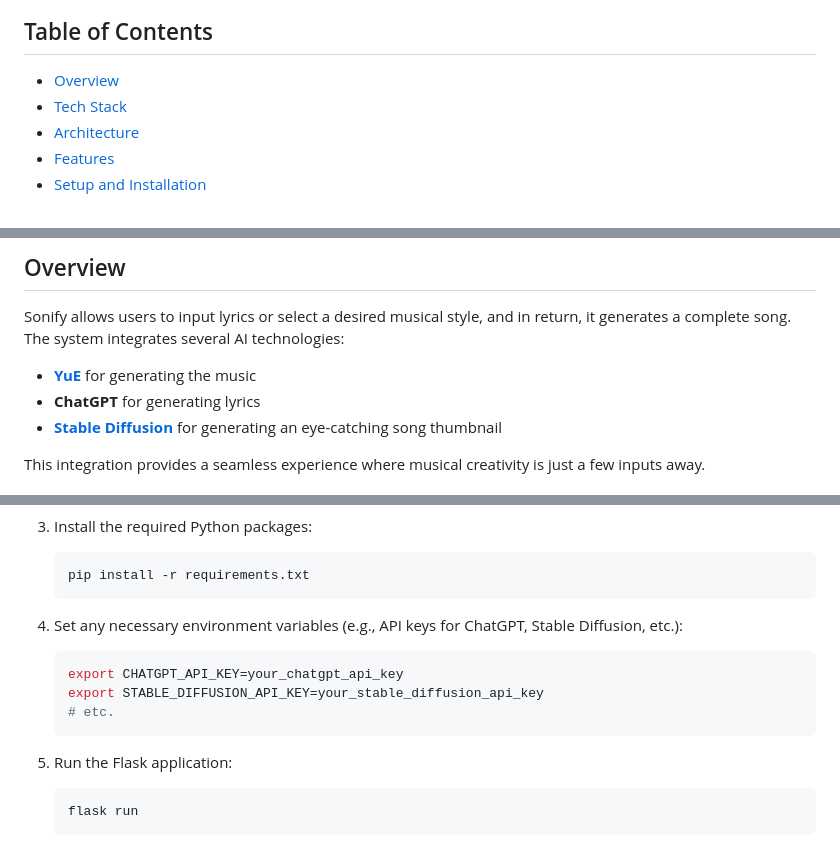
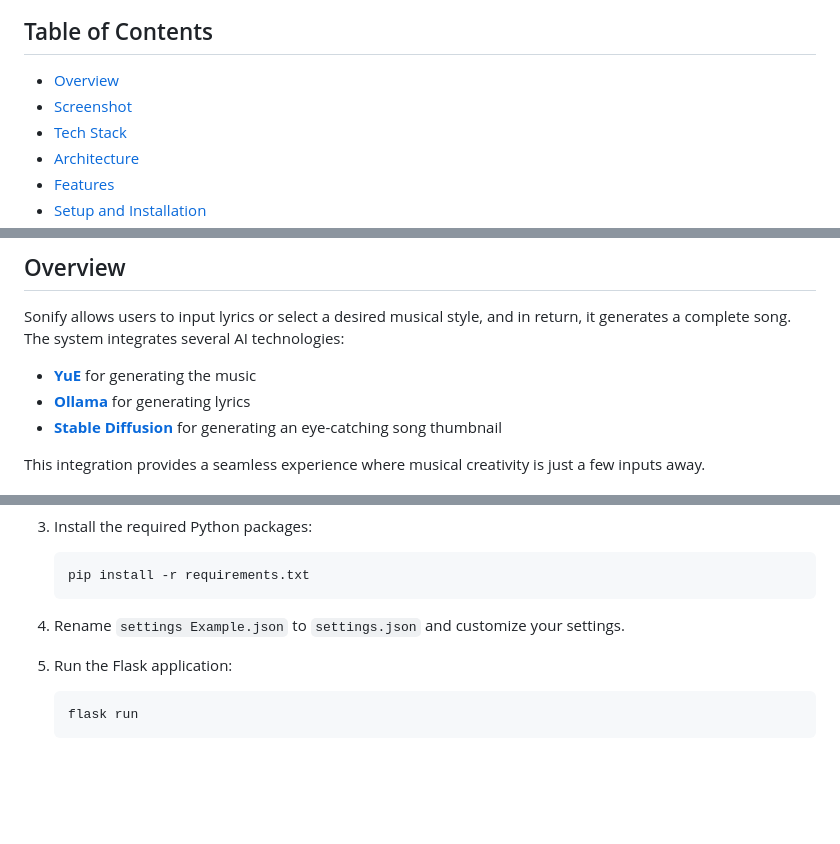
Before and after one commit to ChocoMeow/Sonify, a Markdown page: ReadMe.md, 3 parts joined by grey strips. Rendered like a GitHub page; blank space fills up the shorter version.

````diff
--- a/ReadMe.md
+++ b/ReadMe.md
@@ -7,6 +7,7 @@ Sonify is an AI-powered music generator that allows users to create music by pro
 ## Table of Contents
 
 - [Overview](#overview)
+- [Screenshot](#screenshot)
 - [Tech Stack](#tech-stack)
 - [Architecture](#architecture)
 - [Features](#features)
@@ -20,7 +21,7 @@ Sonify is an AI-powered music generator that allows users to create music by pro
 Sonify allows users to input lyrics or select a desired musical style, and in return, it generates a complete song. The system integrates several AI technologies:
 
 - **[YuE](https://github.com/multimodal-art-projection/YuE)** for generating the music
-- **ChatGPT** for generating lyrics
+- **[Ollama](https://ollama.com)** for generating lyrics
 - **[Stable Diffusion](https://github.com/CompVis/stable-diffusion)** for generating an eye-catching song thumbnail
 
 This integration provides a seamless experience where musical creativity is just a few inputs away.
@@ -112,13 +116,7 @@ cd sonify
    pip install -r requirements.txt
    ```
 
-4. Set any necessary environment variables (e.g., API keys for ChatGPT, Stable Diffusion, etc.):
-
-   ```bash
-   export CHATGPT_API_KEY=your_chatgpt_api_key
-   export STABLE_DIFFUSION_API_KEY=your_stable_diffusion_api_key
-   # etc.
-   ```
+4. Rename `settings Example.json` to `settings.json` and customize your settings.
 
 5. Run the Flask application:
 
````
Also changed, not shown: other parts of ReadMe.md (+3 -0 lines).
